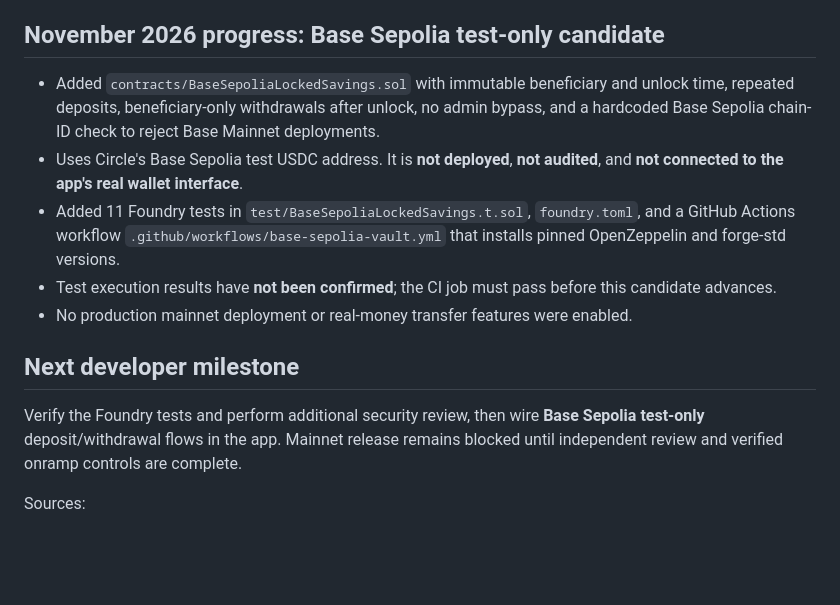
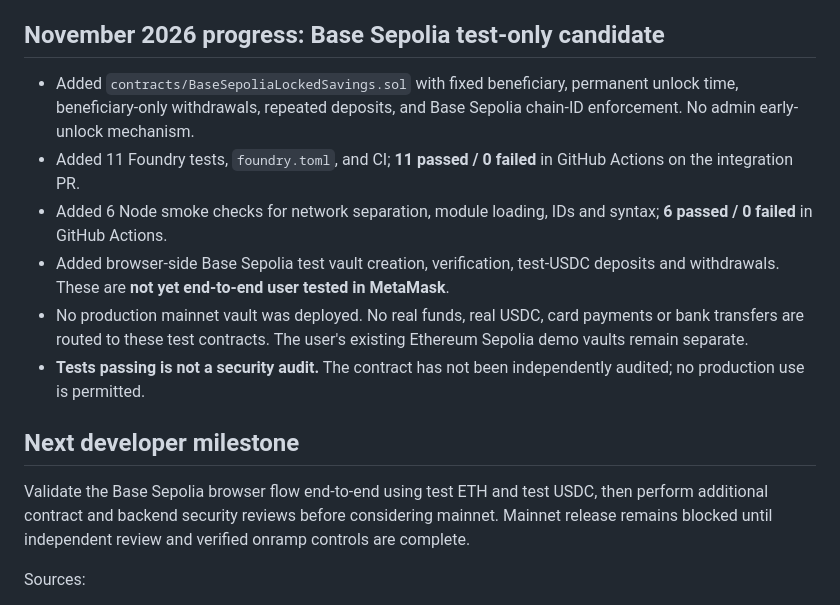
Before and after one commit to Pleaseeeee-droid/SaveMoney, a Markdown page: REAL_MONEY_LAUNCH.md, the part around the change. GitHub-like rendering; blank space fills up the shorter version.

Commit message:
Record passing contract/UI tests and remaining MetaMask validation before real-money release

```diff
--- a/REAL_MONEY_LAUNCH.md
+++ b/REAL_MONEY_LAUNCH.md
@@ -24,14 +24,15 @@
 - Auto-pay is disabled for blockchain vaults because fiat payment does not imply crypto delivery; do not silently enable this before an approved recurring onramp process exists.
 
 ## November 2026 progress: Base Sepolia test-only candidate
-- Added `contracts/BaseSepoliaLockedSavings.sol` with immutable beneficiary and unlock time, repeated deposits, beneficiary-only withdrawals after unlock, no admin bypass, and a hardcoded Base Sepolia chain-ID check to reject Base Mainnet deployments.
-- Uses Circle's Base Sepolia test USDC address. It is **not deployed**, **not audited**, and **not connected to the app's real wallet interface**.
-- Added 11 Foundry tests in `test/BaseSepoliaLockedSavings.t.sol`, `foundry.toml`, and a GitHub Actions workflow `.github/workflows/base-sepolia-vault.yml` that installs pinned OpenZeppelin and forge-std versions.
-- Test execution results have **not been confirmed**; the CI job must pass before this candidate advances.
-- No production mainnet deployment or real-money transfer features were enabled.
+- Added `contracts/BaseSepoliaLockedSavings.sol` with fixed beneficiary, permanent unlock time, beneficiary-only withdrawals, repeated deposits, and Base Sepolia chain-ID enforcement. No admin early-unlock mechanism.
+- Added 11 Foundry tests, `foundry.toml`, and CI; **11 passed / 0 failed** in GitHub Actions on the integration PR.
+- Added 6 Node smoke checks for network separation, module loading, IDs and syntax; **6 passed / 0 failed** in GitHub Actions.
+- Added browser-side Base Sepolia test vault creation, verification, test-USDC deposits and withdrawals. These are **not yet end-to-end user tested in MetaMask**.
+- No production mainnet vault was deployed. No real funds, real USDC, card payments or bank transfers are routed to these test contracts. The user's existing Ethereum Sepolia demo vaults remain separate.
+- **Tests passing is not a security audit.** The contract has not been independently audited; no production use is permitted.
 
 ## Next developer milestone
-Verify the Foundry tests and perform additional security review, then wire **Base Sepolia test-only** deposit/withdrawal flows in the app. Mainnet release remains blocked until independent review and verified onramp controls are complete.
+Validate the Base Sepolia browser flow end-to-end using test ETH and test USDC, then perform additional contract and backend security reviews before considering mainnet. Mainnet release remains blocked until independent review and verified onramp controls are complete.
 
 Sources:
 - Circle native USDC on Base: https://www.circle.com/multi-chain-usdc/base
```
